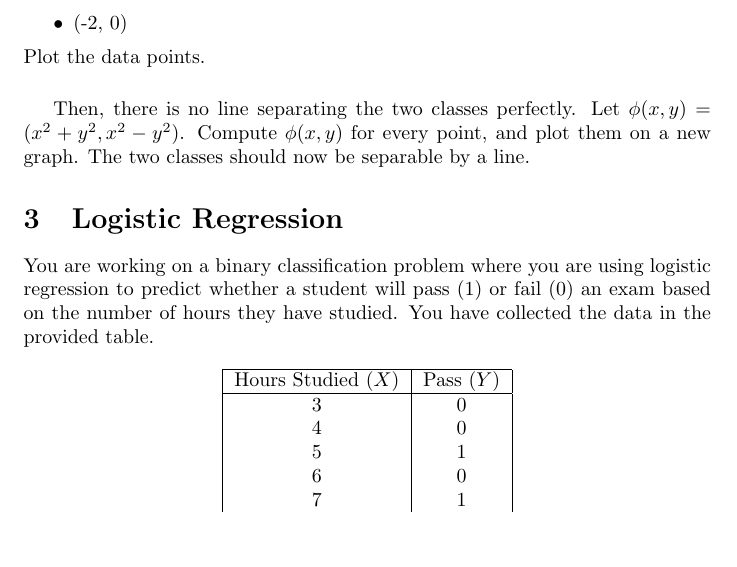
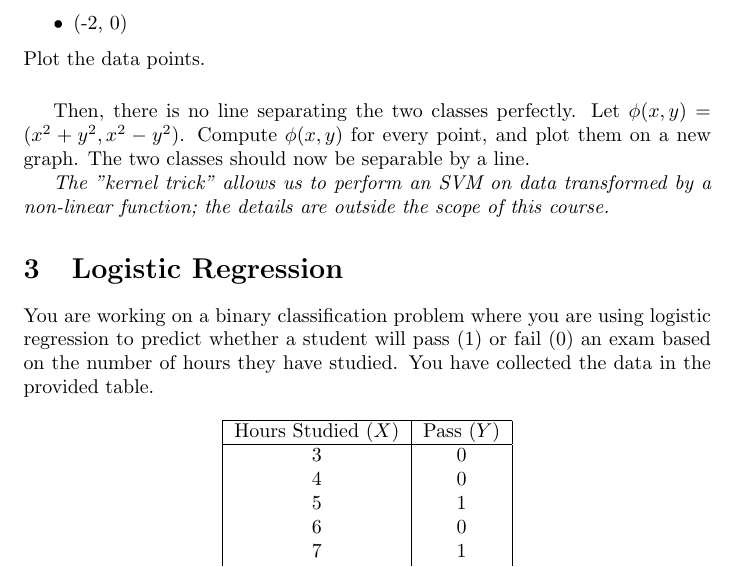
Before and after one commit to pauldubois98/RefresherMaths2023, a LaTeX problem sheet (ExercisesSet6/ExercisesBinaryClassification.tex): part of page 4 of 5, cut so that both start at the same text, the shorter picture padded with empty space. Compiled offline with pdfLaTeX.

Commit message:
added remark

```diff
--- a/ExercisesSet6/ExercisesBinaryClassification.tex
+++ b/ExercisesSet6/ExercisesBinaryClassification.tex
@@ -165,6 +165,9 @@
 	Compute $\phi(x,y)$ for every point, and plot them on a new graph.
 	The two classes should now be separable by a line.
 
+	\textit{The "kernel trick" allows us to perform an SVM on data transformed by a non-linear function; the details are outside the scope of this course.}
+
+
 
 
 
```
Also changed, not shown: ExercisesSet6/ExercisesBinaryClassification.pdf.
